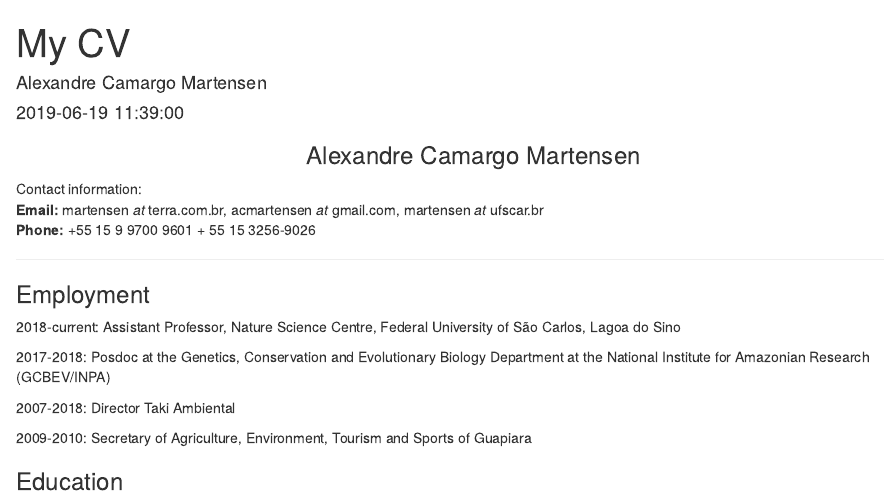
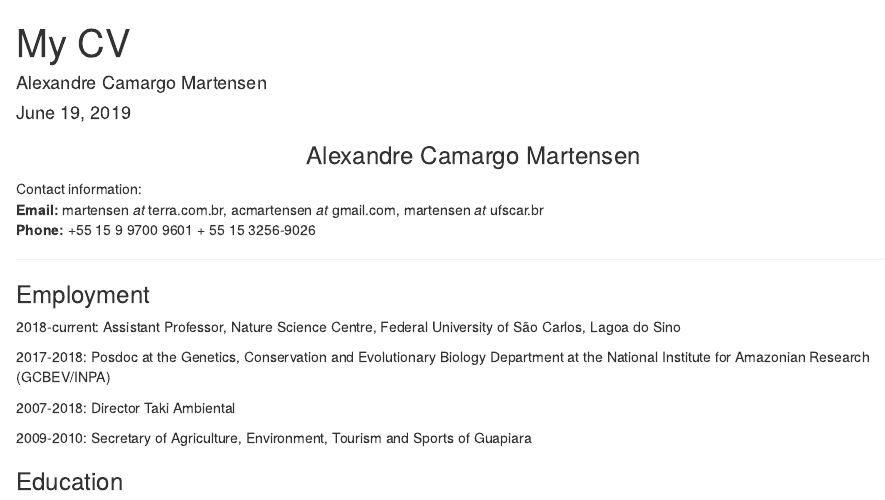
Before and after one commit to alecamar/CV_old, an R Markdown document (My_CV.Rmd): the page in a window 1100 px wide, from its top. Rendered offline with R 4.5, knitr and Pandoc, with nearby package versions; some code elsewhere in the file could not run offline.

Commit message:
Update My_CV.Rmd
Mudei data novamente

```diff
--- a/My_CV.Rmd
+++ b/My_CV.Rmd
@@ -1,7 +1,7 @@
 ---
 title: "My CV"
 author: "Alexandre Camargo Martensen"
-date: "2019-06-19 11:39:00"
+date: "June 19, 2019"
 output:
   html_document:
     keep_md: true
```
